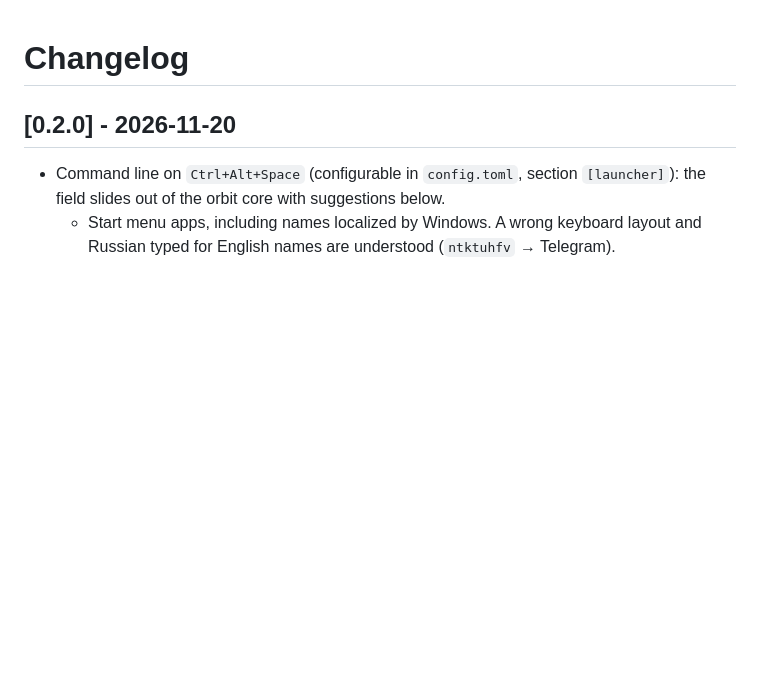
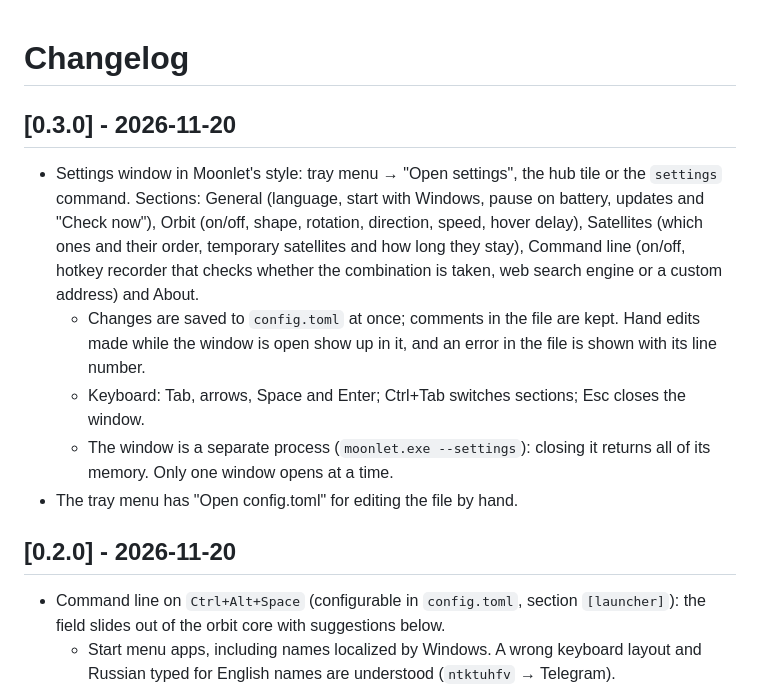
Before and after one commit to BeautifulPanda/moonlet, a Markdown page: CHANGELOG.md, the part around the change. GitHub-like rendering; blank space fills up the shorter version.

```diff
--- a/CHANGELOG.md
+++ b/CHANGELOG.md
@@ -1,4 +1,22 @@
 # Changelog
+
+## [0.3.0] - 2026-11-20
+
+- Settings window in Moonlet's style: tray menu → "Open settings", the hub
+  tile or the `settings` command. Sections: General (language, start with
+  Windows, pause on battery, updates and "Check now"), Orbit (on/off, shape,
+  rotation, direction, speed, hover delay), Satellites (which ones and their
+  order, temporary satellites and how long they stay), Command line (on/off,
+  hotkey recorder that checks whether the combination is taken, web search
+  engine or a custom address) and About.
+  - Changes are saved to `config.toml` at once; comments in the file are kept.
+    Hand edits made while the window is open show up in it, and an error in
+    the file is shown with its line number.
+  - Keyboard: Tab, arrows, Space and Enter; Ctrl+Tab switches sections;
+    Esc closes the window.
+  - The window is a separate process (`moonlet.exe --settings`): closing it
+    returns all of its memory. Only one window opens at a time.
+- The tray menu has "Open config.toml" for editing the file by hand.
 
 ## [0.2.0] - 2026-11-20
 
```
Also changed, not shown: README.md (+26 -16 lines), docs/settings.png (added), 14 other files.
